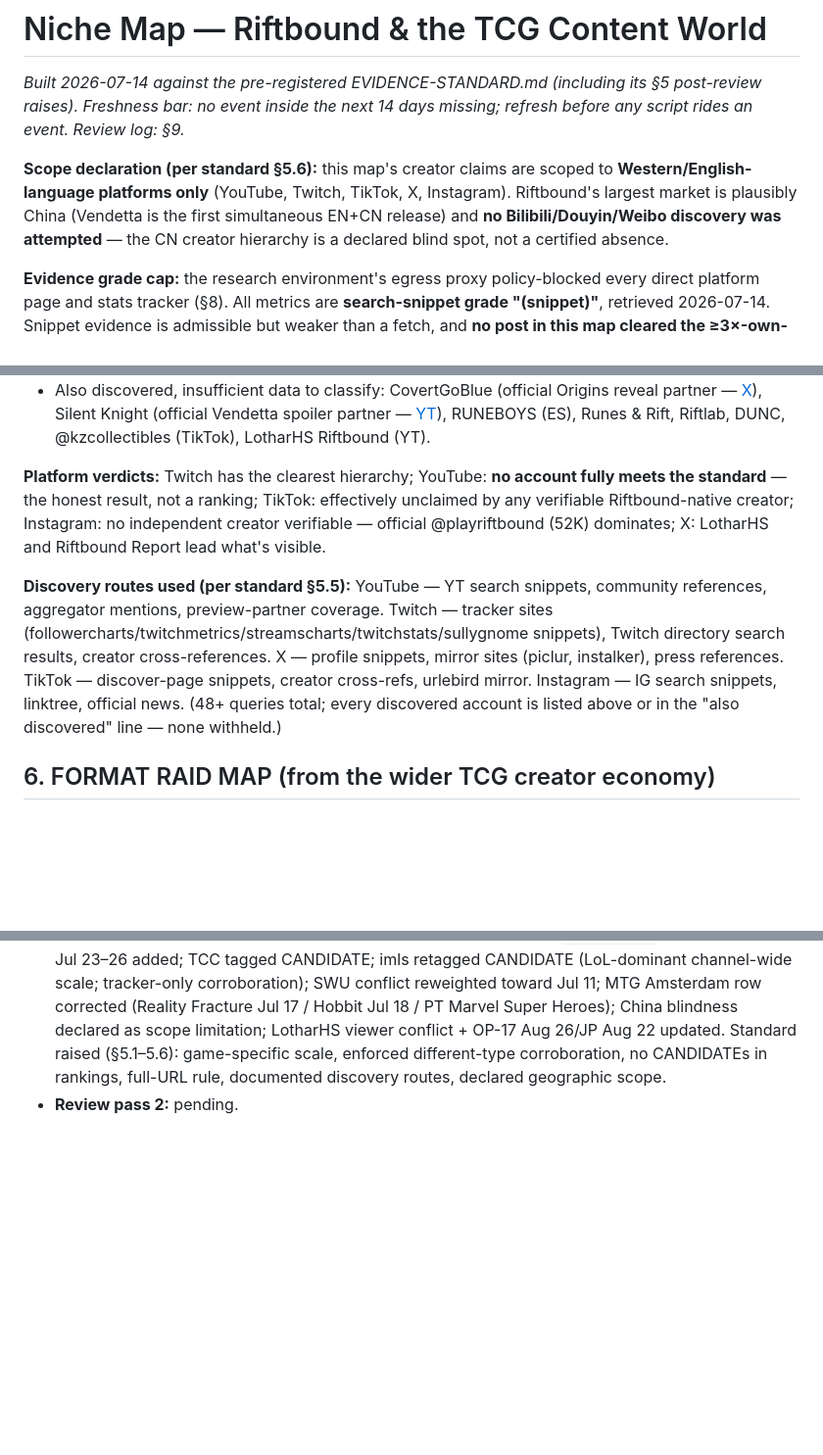
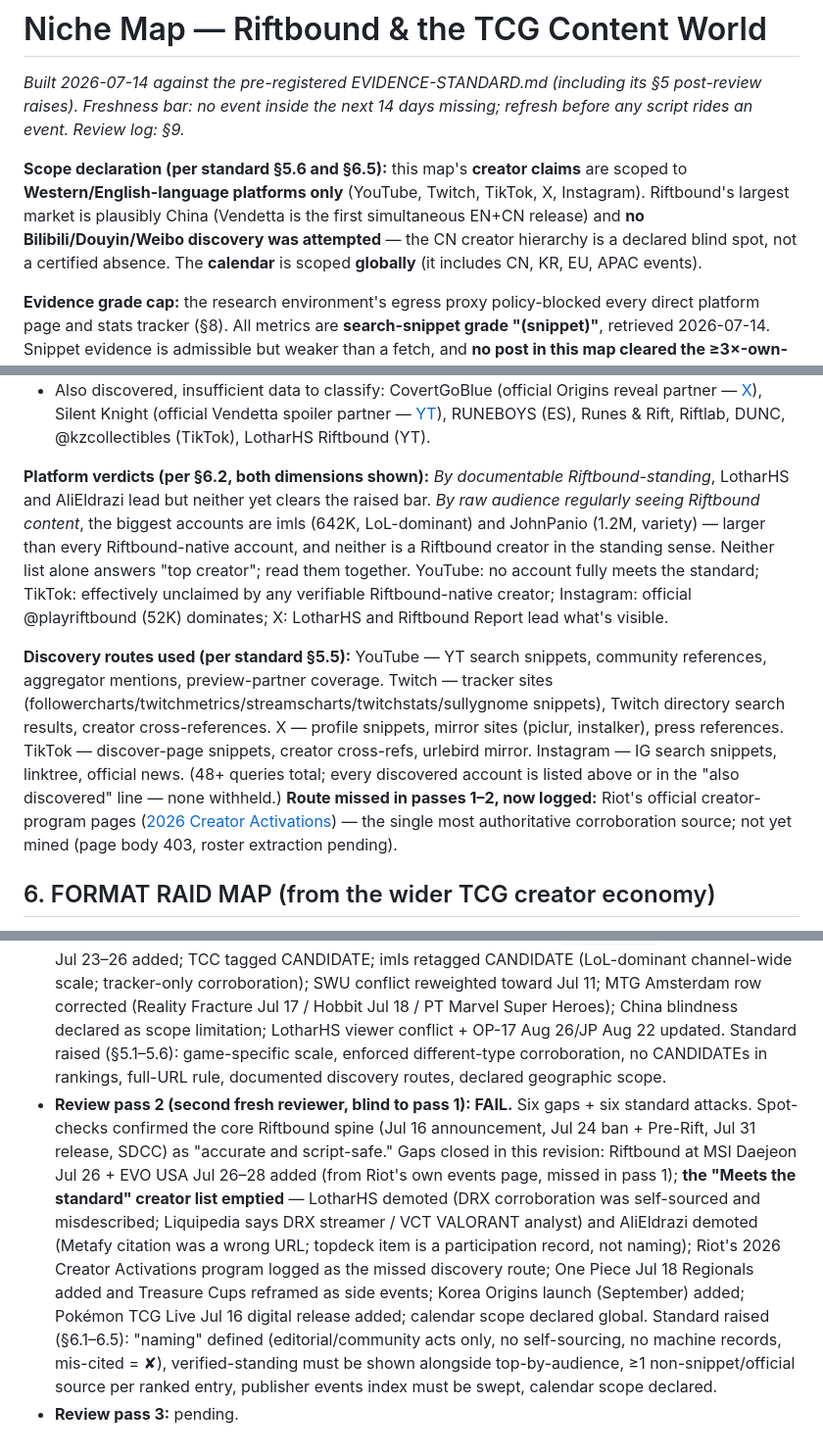
Before and after one commit to alexhughsam/cut-30-bot, a Markdown page: NICHE-MAP.md, 3 parts joined by grey strips. Shown at 98% size. Drawn GitHub-style; blank space fills up the shorter version.

```diff
--- a/NICHE-MAP.md
+++ b/NICHE-MAP.md
@@ -4,11 +4,12 @@
 post-review raises). Freshness bar: no event inside the next 14 days missing; refresh
 before any script rides an event. Review log: §9.*
 
-**Scope declaration (per standard §5.6):** this map's creator claims are scoped to
-**Western/English-language platforms only** (YouTube, Twitch, TikTok, X, Instagram).
-Riftbound's largest market is plausibly China (Vendetta is the first simultaneous
-EN+CN release) and **no Bilibili/Douyin/Weibo discovery was attempted** — the CN
-creator hierarchy is a declared blind spot, not a certified absence.
+**Scope declaration (per standard §5.6 and §6.5):** this map's **creator claims** are
+scoped to **Western/English-language platforms only** (YouTube, Twitch, TikTok, X,
+Instagram). Riftbound's largest market is plausibly China (Vendetta is the first
+simultaneous EN+CN release) and **no Bilibili/Douyin/Weibo discovery was attempted** —
+the CN creator hierarchy is a declared blind spot, not a certified absence. The
+**calendar** is scoped **globally** (it includes CN, KR, EU, APAC events).
 
 **Evidence grade cap:** the research environment's egress proxy policy-blocked every
 direct platform page and stats tracker (§8). All metrics are **search-snippet grade
@@ -99,11 +113,15 @@ trackers (HIGH).*
 - **jfwong** (TikTok 52.8K, avg ~29K views/video — [urlebird](https://urlebird.com/user/jfwong/); hosted Riot's /ALLChat — [self-sourced X post](https://x.com/jfwong/status/1992259864492667015)) — FAILS §5.2: corroboration one-source/self-sourced. **The only account anywhere in this map with a usable per-video baseline.**
 - Also discovered, insufficient data to classify: CovertGoBlue (official Origins reveal partner — [X](https://x.com/covertgoblue/status/1935741364832211008)), Silent Knight (official Vendetta spoiler partner — [YT](https://www.youtube.com/watch?v=rsm2eRkEpoc)), RUNEBOYS (ES), Runes & Rift, Riftlab, DUNC, @kzcollectibles (TikTok), LotharHS Riftbound (YT).
 
-**Platform verdicts:** Twitch has the clearest hierarchy; YouTube: **no account fully
-meets the standard** — the honest result, not a ranking; TikTok: effectively unclaimed
-by any verifiable Riftbound-native creator; Instagram: no independent creator
-verifiable — official @playriftbound (52K) dominates; X: LotharHS and Riftbound Report
-lead what's visible.
+**Platform verdicts (per §6.2, both dimensions shown):** *By documentable
+Riftbound-standing*, LotharHS and AliEldrazi lead but neither yet clears the raised
+bar. *By raw audience regularly seeing Riftbound content*, the biggest accounts are
+imls (642K, LoL-dominant) and JohnPanio (1.2M, variety) — larger than every
+Riftbound-native account, and neither is a Riftbound creator in the standing sense.
+Neither list alone answers "top creator"; read them together. YouTube: no account
+fully meets the standard; TikTok: effectively unclaimed by any verifiable
+Riftbound-native creator; Instagram: official @playriftbound (52K) dominates; X:
+LotharHS and Riftbound Report lead what's visible.
 
 **Discovery routes used (per standard §5.5):** YouTube — YT search snippets, community
 references, aggregator mentions, preview-partner coverage. Twitch — tracker sites
@@ -112,7 +130,10 @@ directory search results, creator cross-references. X — profile snippets, mirr
 (piclur, instalker), press references. TikTok — discover-page snippets, creator
 cross-refs, urlebird mirror. Instagram — IG search snippets, linktree, official news.
 (48+ queries total; every discovered account is listed above or in the "also
-discovered" line — none withheld.)
+discovered" line — none withheld.) **Route missed in passes 1–2, now logged:** Riot's
+official creator-program pages ([2026 Creator Activations](https://playriftbound.com/en-us/news/announcements/2026-creator-activations/))
+— the single most authoritative corroboration source; not yet mined (page body 403,
+roster extraction pending).
 
 ## 6. FORMAT RAID MAP (from the wider TCG creator economy)
 
@@ -188,4 +209,20 @@ bar computable. Flagging once, per the budget rule.
   viewer conflict + OP-17 Aug 26/JP Aug 22 updated. Standard raised (§5.1–5.6):
   game-specific scale, enforced different-type corroboration, no CANDIDATEs in
   rankings, full-URL rule, documented discovery routes, declared geographic scope.
-- **Review pass 2:** pending.
+- **Review pass 2 (second fresh reviewer, blind to pass 1): FAIL.** Six gaps + six
+  standard attacks. Spot-checks confirmed the core Riftbound spine (Jul 16
+  announcement, Jul 24 ban + Pre-Rift, Jul 31 release, SDCC) as "accurate and
+  script-safe." Gaps closed in this revision: Riftbound at MSI Daejeon Jul 26 + EVO
+  USA Jul 26–28 added (from Riot's own events page, missed in pass 1); **the
+  "Meets the standard" creator list emptied** — LotharHS demoted (DRX corroboration
+  was self-sourced and misdescribed; Liquipedia says DRX streamer / VCT VALORANT
+  analyst) and AliEldrazi demoted (Metafy citation was a wrong URL; topdeck item is a
+  participation record, not naming); Riot's 2026 Creator Activations program logged
+  as the missed discovery route; One Piece Jul 18 Regionals added and Treasure Cups
+  reframed as side events; Korea Origins launch (September) added; Pokémon TCG Live
+  Jul 16 digital release added; calendar scope declared global. Standard raised
+  (§6.1–6.5): "naming" defined (editorial/community acts only, no self-sourcing, no
+  machine records, mis-cited = ✘), verified-standing must be shown alongside
+  top-by-audience, ≥1 non-snippet/official source per ranked entry, publisher events
+  index must be swept, calendar scope declared.
+- **Review pass 3:** pending.
```
Also changed, not shown: other parts of NICHE-MAP.md (+20 -7 lines), EVIDENCE-STANDARD.md (+22 -0 lines).
